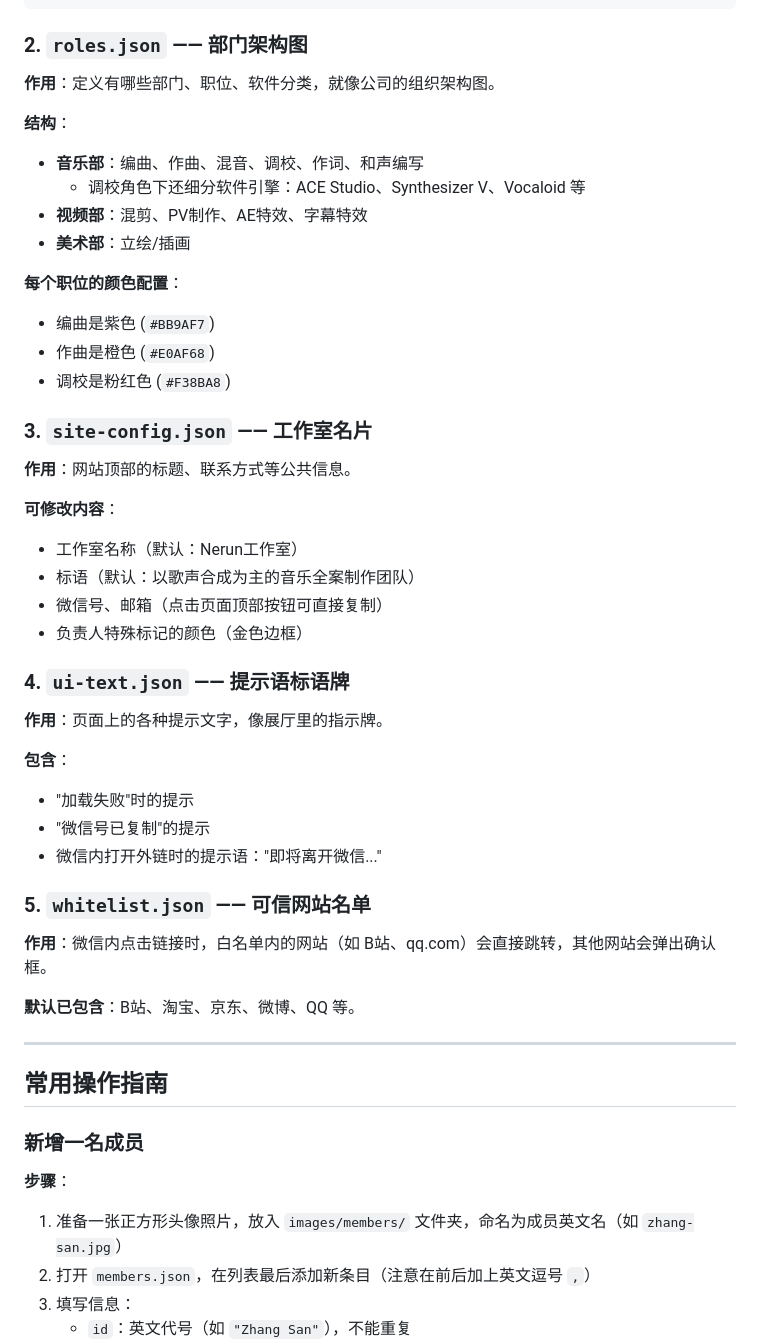
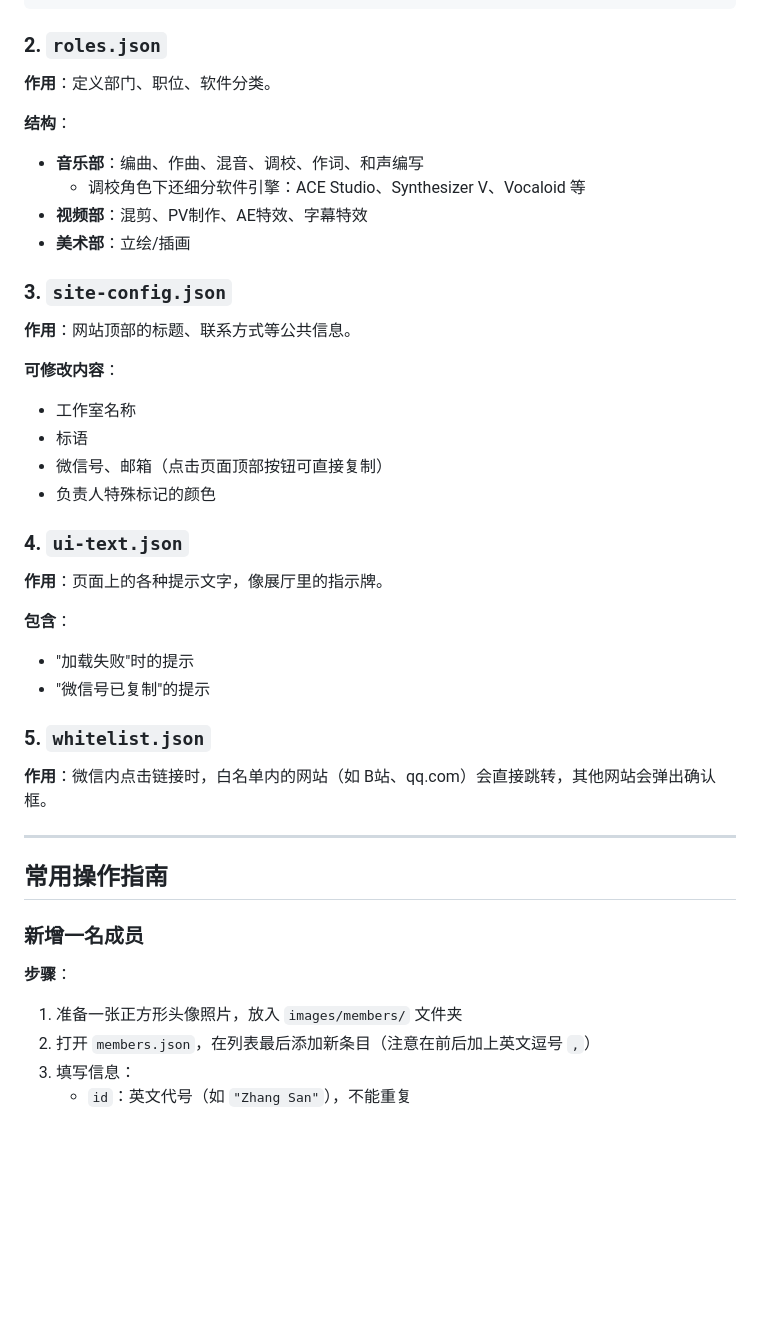
Before and after one commit to 3253473591/nerun-studio, a Markdown page: README.md, the part around one of its changes. Drawn GitHub-style; blank space fills up the shorter version.

````diff
--- a/README.md
+++ b/README.md
@@ -39,8 +41,8 @@
 }
 ```
 
-### 2. `roles.json` —— **部门架构图**
-**作用**：定义有哪些部门、职位、软件分类，就像公司的组织架构图。
+### 2. `roles.json`
+**作用**：定义部门、职位、软件分类。
 
 **结构**：
 - **音乐部**：编曲、作曲、混音、调校、作词、和声编写
@@ -48,32 +50,24 @@
 - **视频部**：混剪、PV制作、AE特效、字幕特效
 - **美术部**：立绘/插画
 
-**每个职位的颜色配置**：
-- 编曲是紫色 (`#BB9AF7`)
-- 作曲是橙色 (`#E0AF68`)
-- 调校是粉红色 (`#F38BA8`)
-
-### 3. `site-config.json` —— **工作室名片**
+### 3. `site-config.json`
 **作用**：网站顶部的标题、联系方式等公共信息。
 
 **可修改内容**：
-- 工作室名称（默认：Nerun工作室）
-- 标语（默认：以歌声合成为主的音乐全案制作团队）
+- 工作室名称
+- 标语
 - 微信号、邮箱（点击页面顶部按钮可直接复制）
-- 负责人特殊标记的颜色（金色边框）
+- 负责人特殊标记的颜色
 
-### 4. `ui-text.json` —— **提示语标语牌**
+### 4. `ui-text.json`
 **作用**：页面上的各种提示文字，像展厅里的指示牌。
 
 **包含**：
 - "加载失败"时的提示
 - "微信号已复制"的提示
-- 微信内打开外链时的提示语："即将离开微信..."
 
-### 5. `whitelist.json` —— **可信网站名单**
+### 5. `whitelist.json`
 **作用**：微信内点击链接时，白名单内的网站（如 B站、qq.com）会直接跳转，其他网站会弹出确认框。
-
-**默认已包含**：B站、淘宝、京东、微博、QQ 等。
 
 ---
 
@@ -82,7 +76,7 @@
 ### 新增一名成员
 
 **步骤**：
-1. 准备一张正方形头像照片，放入 `images/members/` 文件夹，命名为成员英文名（如 `zhang-san.jpg`）
+1. 准备一张正方形头像照片，放入 `images/members/` 文件夹
 2. 打开 `members.json`，在列表最后添加新条目（注意在前后加上英文逗号 `,`）
 3. 填写信息：
    - `id`：英文代号（如 `"Zhang San"`），不能重复
````
Also changed, not shown: other parts of README.md (+13 -46 lines).
